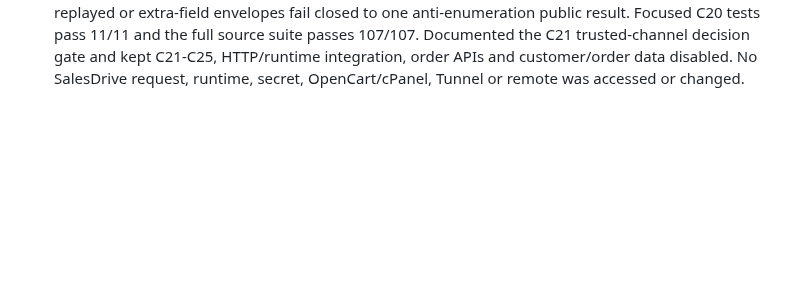
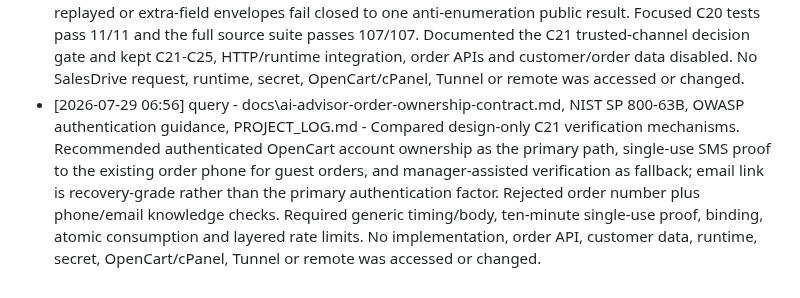
Before and after one commit to roman4ik1985/ai-advisor, a Markdown page: PROJECT_LOG.md, the part around the change. Drawn GitHub-style; blank space fills up the shorter version.

Commit message:
docs: record C21 verification options

```diff
--- a/PROJECT_LOG.md
+++ b/PROJECT_LOG.md
@@ -155,3 +155,4 @@
 - [2026-07-29 06:23] implementation - TECHNICAL_SPECIFICATION.md, AUDIT_REPORT_2026-07-20.md, README.md, PROJECT_LOG.md - Completed C00 source-of-truth reconciliation. Raised the canonical specification to version 1.2, replaced stale local-prototype/seven-test claims with the accepted Agent OS, 69/69 source-test and direct SalesDrive live baseline, added the dependency-ordered C00-C54 forward roadmap and deferred boundaries, and classified every 20.07 audit finding as closed, partial, compatibility-policy or open without rewriting the historical evidence. Runtime, application code, tests, secrets, customer data, OpenCart/cPanel, Tunnel and remote were not changed.
 - [2026-07-29 06:40] implementation - product-schema.mjs, product-recommender.mjs, salesdrive-yml.mjs, live-resolvers.mjs, request-pipeline.mjs, public\widget.js, public\widget.css, scripts\release-active-runtime.ps1, test\product-schema.test.mjs, test\product-recommender.test.mjs, test\product-aware-ui.test.mjs, test\intent-router.test.mjs, test\salesdrive-yml.test.mjs, test\widget-contract.test.mjs, test\fixtures\opencart-category.html, test\fixtures\opencart-product-detail.html, docs\ai-advisor-product-aware-mvp.md, README.md, TECHNICAL_SPECIFICATION.md, PROJECT_LOG.md - Completed P1 C10-C15 source implementation through bounded subagents. Added a canonical safe product DTO, fresh provenance-backed deterministic RU/UK recommendation/comparison, broad advice fallback that does not affect unknown product lookup, max-three DOM-rendered cards, exact OpenCart matching, explicit-only product navigation, collision-aware docked mascot guidance, safe localized error/retry states and accessibility hardening. Full source suite passes 96/96; focused P1 passes 60/60; local desktop, mobile 390x844 and reduced-motion browser acceptance passed with zero console warnings/errors. Active runtime, SalesDrive customer/order data, secrets, OpenCart/cPanel, Tunnel and remote were not changed.
 - [2026-07-29 06:47] implementation - order-ownership-contract.mjs, test\order-ownership-contract.test.mjs, docs\ai-advisor-order-ownership-contract.md, README.md, TECHNICAL_SPECIFICATION.md, PROJECT_LOG.md - Implemented C20 as an isolated executable ownership/auth policy contract. Only a fresh unconsumed opaque server-bound proof with verified subject/channel/nonce/attempt bindings can open the future lookup gate; malformed, expired, replayed or extra-field envelopes fail closed to one anti-enumeration public result. Focused C20 tests pass 11/11 and the full source suite passes 107/107. Documented the C21 trusted-channel decision gate and kept C21-C25, HTTP/runtime integration, order APIs and customer/order data disabled. No SalesDrive request, runtime, secret, OpenCart/cPanel, Tunnel or remote was accessed or changed.
+- [2026-07-29 06:56] query - docs\ai-advisor-order-ownership-contract.md, NIST SP 800-63B, OWASP authentication guidance, PROJECT_LOG.md - Compared design-only C21 verification mechanisms. Recommended authenticated OpenCart account ownership as the primary path, single-use SMS proof to the existing order phone for guest orders, and manager-assisted verification as fallback; email link is recovery-grade rather than the primary authentication factor. Rejected order number plus phone/email knowledge checks. Required generic timing/body, ten-minute single-use proof, binding, atomic consumption and layered rate limits. No implementation, order API, customer data, runtime, secret, OpenCart/cPanel, Tunnel or remote was accessed or changed.
```
